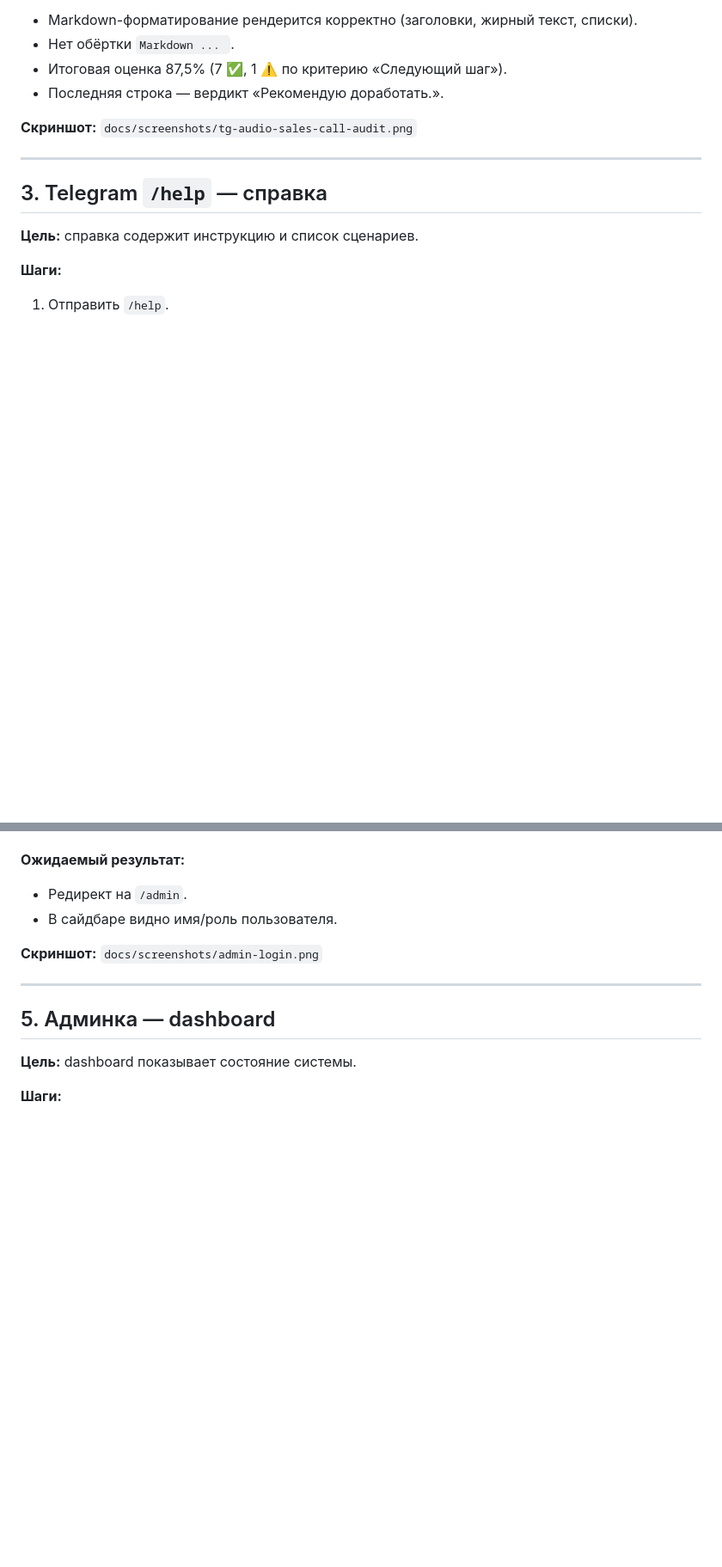
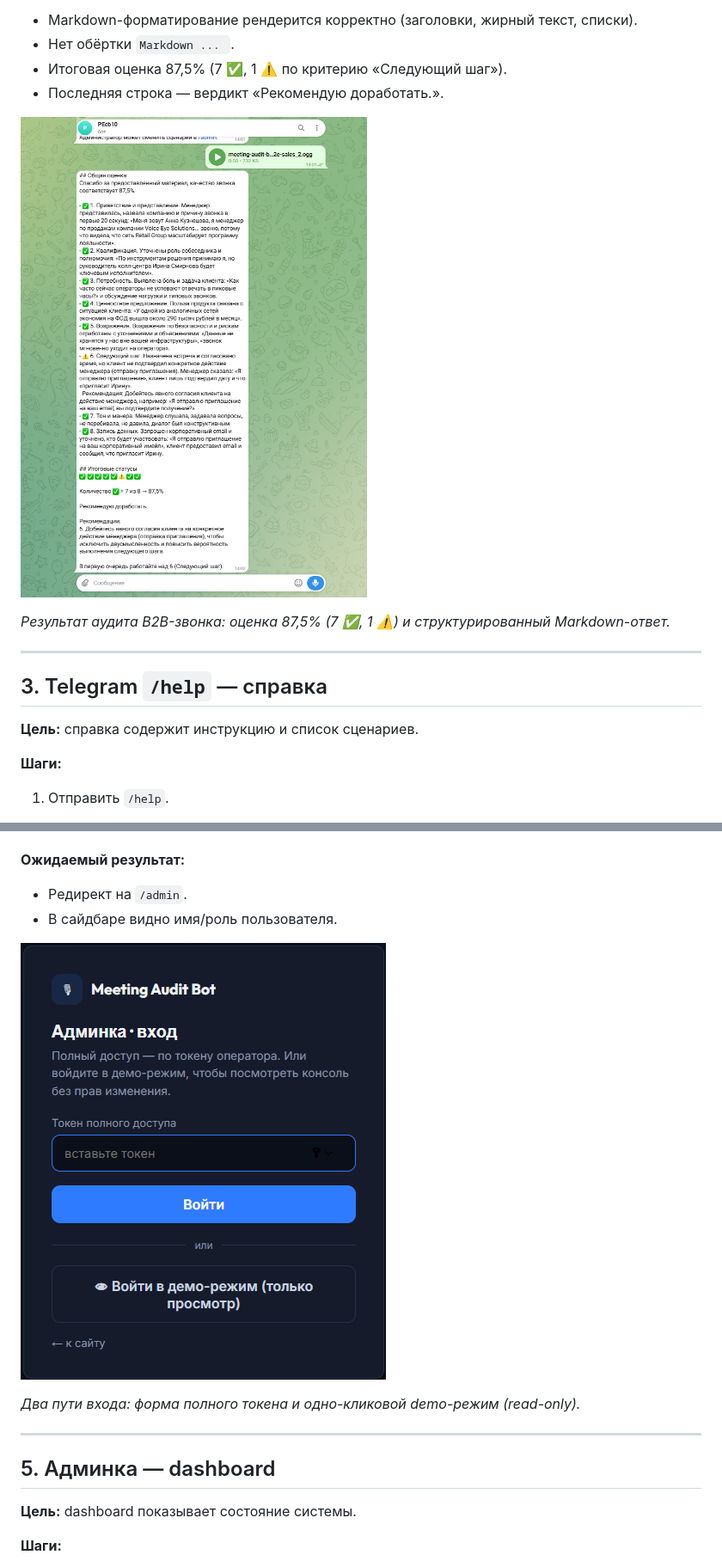
Before and after one commit to AlexLvGulyaev/meeting-audit-bot, a Markdown page: docs/E2E_SCENARIOS.md, 2 parts joined by grey strips. Shown at 86% size. Rendered like a GitHub page; blank space fills up the shorter version.

```diff
--- a/docs/E2E_SCENARIOS.md
+++ b/docs/E2E_SCENARIOS.md
@@ -45,7 +47,9 @@
 - Итоговая оценка 87,5% (7 ✅, 1 ⚠️ по критерию «Следующий шаг»).
 - Последняя строка — вердикт «Рекомендую доработать.».
 
-**Скриншот:** `docs/screenshots/tg-audio-sales-call-audit.png`
+![Telegram: аудит sales-call с оценкой 87,5%](screenshots/tg-audio-sales-call-audit.png)
+
+*Результат аудита B2B-звонка: оценка 87,5% (7 ✅, 1 ⚠️) и структурированный Markdown-ответ.*
 
 ---
 
@@ -78,7 +84,9 @@
 - Редирект на `/admin`.
 - В сайдбаре видно имя/роль пользователя.
 
-**Скриншот:** `docs/screenshots/admin-login.png`
+![Страница входа в /admin: полный токен и демо-вход](screenshots/admin-login.png)
+
+*Два пути входа: форма полного токена и одно-кликовой demo-режим (read-only).*
 
 ---
 
```
Also changed, not shown: other parts of docs/E2E_SCENARIOS.md (+37 -13 lines).
